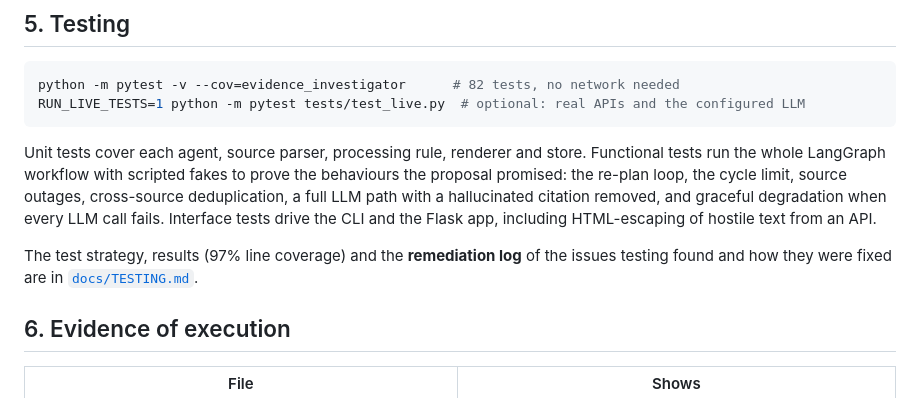
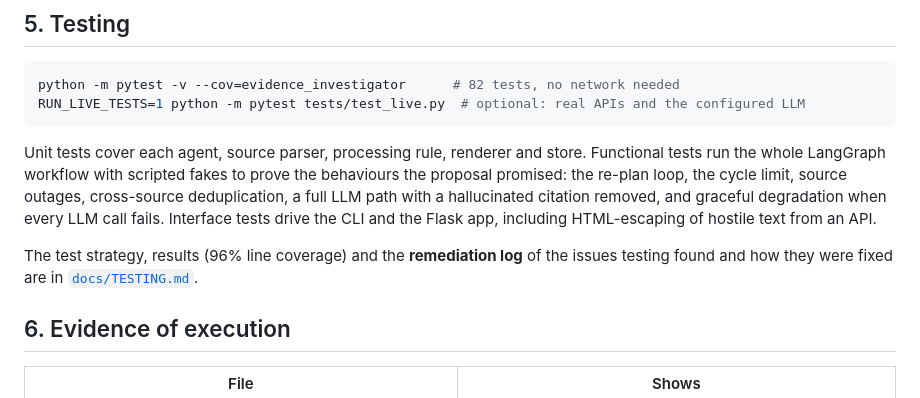
Before and after one commit to ruwanperera1868/llmplanningagent, a Markdown page: README.md, the part around the change. Rendered like a GitHub page.

Commit message:
Update coverage figure to 96%
Co-Authored-By: Claude Opus 5.5 (1M context) <noreply@anthropic.com>
Claude-Session: https://claude.ai/code/session_01Mez8dJTBQNaNNdQEmFVTYu

```diff
--- a/README.md
+++ b/README.md
@@ -120,7 +120,7 @@ RUN_LIVE_TESTS=1 python -m pytest tests/test_live.py  # optional: real APIs and
 
 Unit tests cover each agent, source parser, processing rule, renderer and store. Functional tests run the whole LangGraph workflow with scripted fakes to prove the behaviours the proposal promised: the re-plan loop, the cycle limit, source outages, cross-source deduplication, a full LLM path with a hallucinated citation removed, and graceful degradation when every LLM call fails. Interface tests drive the CLI and the Flask app, including HTML-escaping of hostile text from an API.
 
-The test strategy, results (97% line coverage) and the **remediation log** of the issues testing found and how they were fixed are in [`docs/TESTING.md`](docs/TESTING.md).
+The test strategy, results (96% line coverage) and the **remediation log** of the issues testing found and how they were fixed are in [`docs/TESTING.md`](docs/TESTING.md).
 
 ## 6. Evidence of execution
 
```
Also changed, not shown: docs/TESTING.md (+1 -1 lines).
